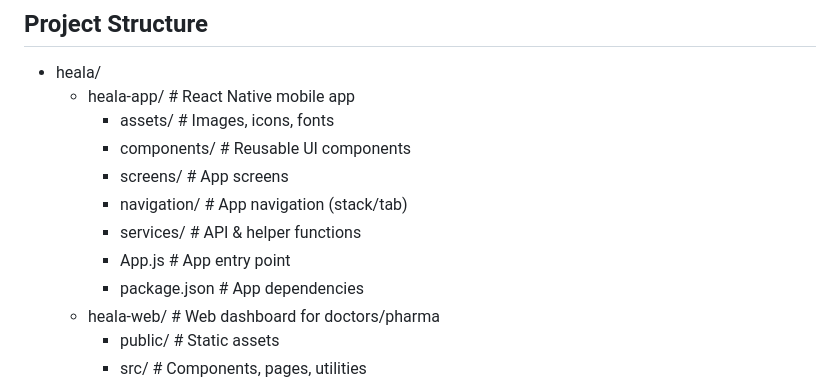
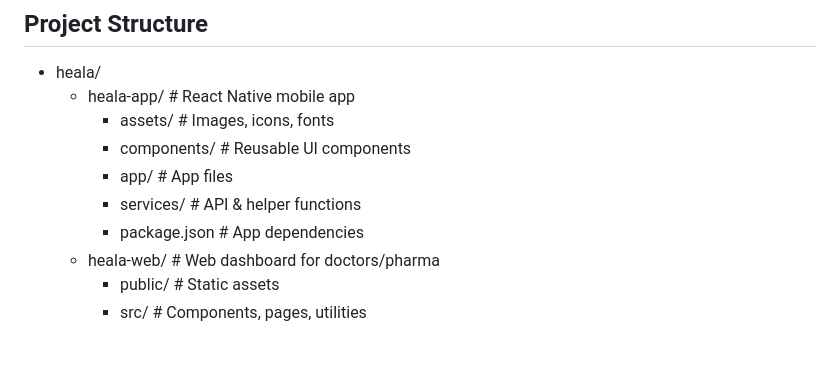
Before and after one commit to zakisheriff/heala, a Markdown page: README.md, the part around the change printed below. Drawn GitHub-style; blank space fills up the shorter version.

Commit message:
Update README formatting and structure

```diff
--- a/README.md
+++ b/README.md
@@ -85,10 +85,8 @@ heala provides a **mobile + web + cloud-based platform**:
   - heala-app/                  # React Native mobile app
     - assets/                   # Images, icons, fonts
     - components/               # Reusable UI components
-    - screens/                  # App screens
-    - navigation/               # App navigation (stack/tab)
+    - app/                      # App files
     - services/                 # API & helper functions
-    - App.js                    # App entry point
     - package.json              # App dependencies
   - heala-web/                  # Web dashboard for doctors/pharma
     - public/                   # Static assets
```
Also changed, not shown: other parts of README.md (+1 -1 lines).
